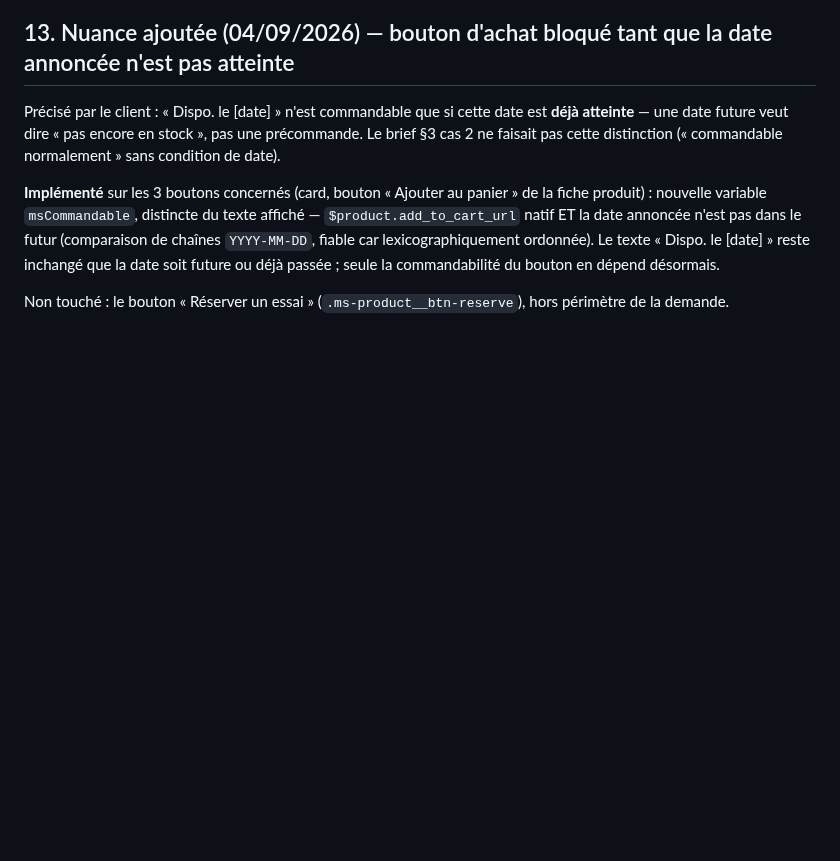
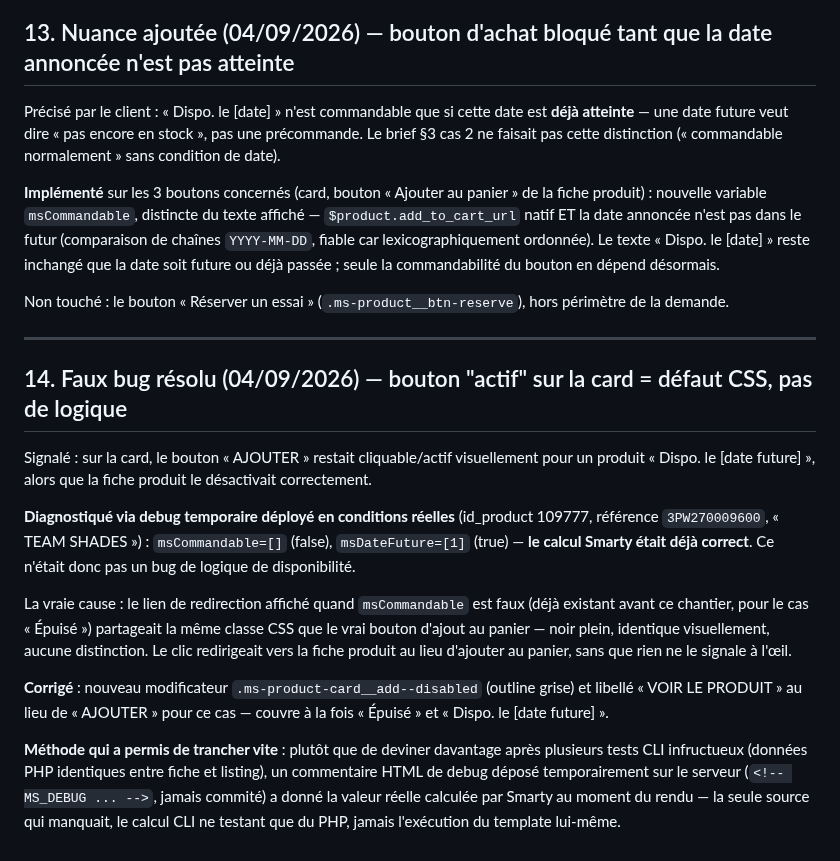
Before and after one commit to alexandrecagnoli/megaserviceshop-theme, a Markdown page: docs/SPEC_disponibilite_stock.md, the part around the change. Rendered like a GitHub page; blank space fills up the shorter version.

Commit message:
docs: bouton card actif malgre msCommandable=false — defaut CSS, pas logique
Debug temporaire (jamais commite) sur id_product 109777 a tranche :
msCommandable etait deja calcule correctement. Le vrai probleme etait
que le lien de redirection non-commandable partageait la classe CSS
du vrai bouton actif — corrige dans 1418a06.

Co-Authored-By: Claude Sonnet 5 <noreply@anthropic.com>

```diff
--- a/docs/SPEC_disponibilite_stock.md
+++ b/docs/SPEC_disponibilite_stock.md
@@ -205,3 +205,17 @@ Précisé par le client : « Dispo. le [date] » n'est commandable que si cette
 **Implémenté** sur les 3 boutons concernés (card, bouton « Ajouter au panier » de la fiche produit) : nouvelle variable `msCommandable`, distincte du texte affiché — `$product.add_to_cart_url` natif ET la date annoncée n'est pas dans le futur (comparaison de chaînes `YYYY-MM-DD`, fiable car lexicographiquement ordonnée). Le texte « Dispo. le [date] » reste inchangé que la date soit future ou déjà passée ; seule la commandabilité du bouton en dépend désormais.
 
 Non touché : le bouton « Réserver un essai » (`.ms-product__btn-reserve`), hors périmètre de la demande.
+
+---
+
+## 14. Faux bug résolu (04/09/2026) — bouton "actif" sur la card = défaut CSS, pas de logique
+
+Signalé : sur la card, le bouton « AJOUTER » restait cliquable/actif visuellement pour un produit « Dispo. le [date future] », alors que la fiche produit le désactivait correctement.
+
+**Diagnostiqué via debug temporaire déployé en conditions réelles** (id_product 109777, référence `3PW270009600`, « TEAM SHADES ») : `msCommandable=[]` (false), `msDateFuture=[1]` (true) — **le calcul Smarty était déjà correct**. Ce n'était donc pas un bug de logique de disponibilité.
+
+La vraie cause : le lien de redirection affiché quand `msCommandable` est faux (déjà existant avant ce chantier, pour le cas « Épuisé ») partageait la même classe CSS que le vrai bouton d'ajout au panier — noir plein, identique visuellement, aucune distinction. Le clic redirigeait vers la fiche produit au lieu d'ajouter au panier, sans que rien ne le signale à l'œil.
+
+**Corrigé** : nouveau modificateur `.ms-product-card__add--disabled` (outline grise) et libellé « VOIR LE PRODUIT » au lieu de « AJOUTER » pour ce cas — couvre à la fois « Épuisé » et « Dispo. le [date future] ».
+
+**Méthode qui a permis de trancher vite** : plutôt que de deviner davantage après plusieurs tests CLI infructueux (données PHP identiques entre fiche et listing), un commentaire HTML de debug déposé temporairement sur le serveur (`<!-- MS_DEBUG ... -->`, jamais commité) a donné la valeur réelle calculée par Smarty au moment du rendu — la seule source qui manquait, le calcul CLI ne testant que du PHP, jamais l'exécution du template lui-même.
```
